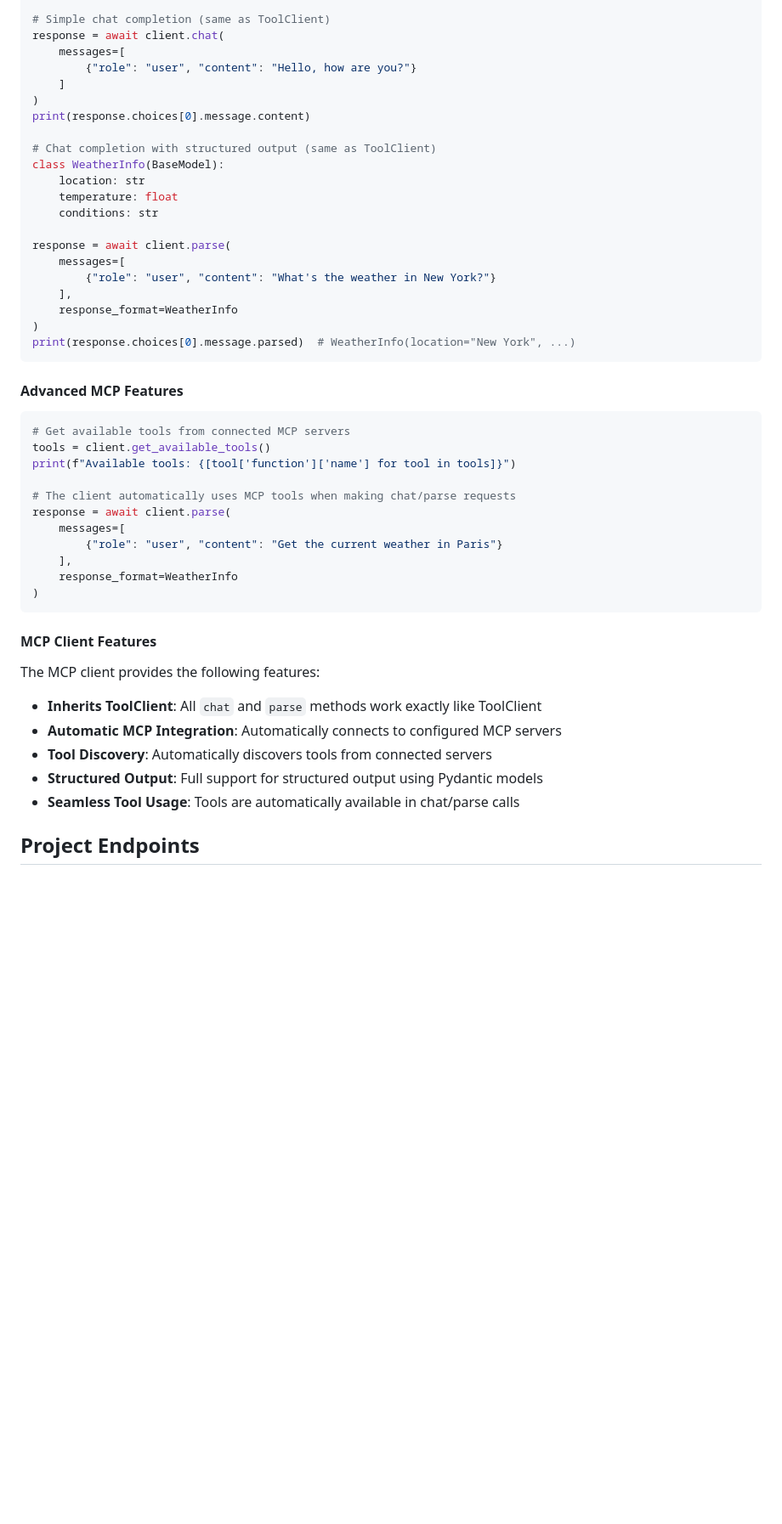
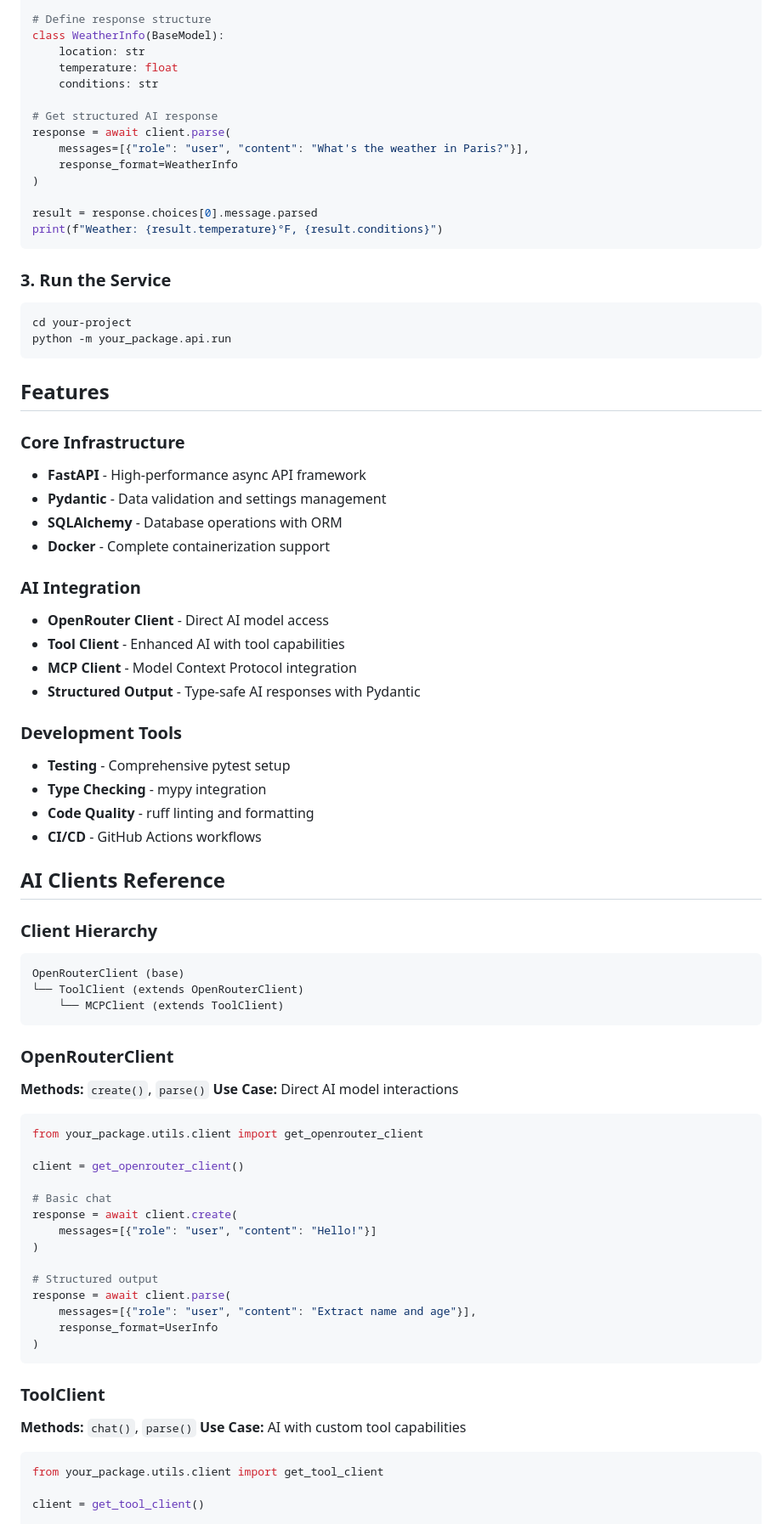
Before and after one commit to mibexx/mbxai-srv-template, a Markdown page: README.md, the part around one of its changes. Shown at 85% size. GitHub-like rendering; blank space fills up the shorter version.

````diff
--- a/README.md
+++ b/README.md
@@ -147,52 +31,86 @@ client = get_mcp_client(model=OpenRouterModel.GPT_41)
 
-# Simple chat completion (same as ToolClient)
-response = await client.chat(
-    messages=[
-        {"role": "user", "content": "Hello, how are you?"}
-    ]
-)
-print(response.choices[0].message.content)
-
-# Chat completion with structured output (same as ToolClient)
+# Define response structure
 class WeatherInfo(BaseModel):
     location: str
     temperature: float
     conditions: str
 
+# Get structured AI response
 response = await client.parse(
-    messages=[
-        {"role": "user", "content": "What's the weather in New York?"}
-    ],
+    messages=[{"role": "user", "content": "What's the weather in Paris?"}],
     response_format=WeatherInfo
 )
-print(response.choices[0].message.parsed)  # WeatherInfo(location="New York", ...)
+
+result = response.choices[0].message.parsed
+print(f"Weather: {result.temperature}°F, {result.conditions}")
 ```
 
-#### Advanced MCP Features
+### 3. Run the Service
+
+```bash
+cd your-project
+python -m your_package.api.run
+```
+
+## Features
+
+### Core Infrastructure
+- **FastAPI** - High-performance async API framework
+- **Pydantic** - Data validation and settings management
+- **SQLAlchemy** - Database operations with ORM
+- **Docker** - Complete containerization support
+
+### AI Integration
+- **OpenRouter Client** - Direct AI model access
+- **Tool Client** - Enhanced AI with tool capabilities
+- **MCP Client** - Model Context Protocol integration
+- **Structured Output** - Type-safe AI responses with Pydantic
+
+### Development Tools
+- **Testing** - Comprehensive pytest setup
+- **Type Checking** - mypy integration
+- **Code Quality** - ruff linting and formatting
+- **CI/CD** - GitHub Actions workflows
+
+## AI Clients Reference
+
+### Client Hierarchy
+
+```
+OpenRouterClient (base)
+└── ToolClient (extends OpenRouterClient)
+    └── MCPClient (extends ToolClient)
+```
+
+### OpenRouterClient
+
+**Methods:** `create()`, `parse()`
+**Use Case:** Direct AI model interactions
 
 ```python
-# Get available tools from connected MCP servers
-tools = client.get_available_tools()
-print(f"Available tools: {[tool['function']['name'] for tool in tools]}")
+from your_package.utils.client import get_openrouter_client
 
-# The client automatically uses MCP tools when making chat/parse requests
+client = get_openrouter_client()
+
+# Basic chat
+response = await client.create(
+    messages=[{"role": "user", "content": "Hello!"}]
+)
+
+# Structured output
 response = await client.parse(
-    messages=[
-        {"role": "user", "content": "Get the current weather in Paris"}
-    ],
-    response_format=WeatherInfo
+    messages=[{"role": "user", "content": "Extract name and age"}],
+    response_format=UserInfo
 )
 ```
 
-#### MCP Client Features
+### ToolClient
 
-The MCP client provides the following features:
+**Methods:** `chat()`, `parse()`
+**Use Case:** AI with custom tool capabilities
 
-- **Inherits ToolClient**: All `chat` and `parse` methods work exactly like ToolClient
-- **Automatic MCP Integration**: Automatically connects to configured MCP servers
-- **Tool Discovery**: Automatically discovers tools from connected servers
-- **Structured Output**: Full support for structured output using Pydantic models
-- **Seamless Tool Usage**: Tools are automatically available in chat/parse calls
+```python
+from your_package.utils.client import get_tool_client
 
-## Project Endpoints
+client = get_tool_client()
 
````
Also changed, not shown: other parts of README.md (+167 -155 lines).
